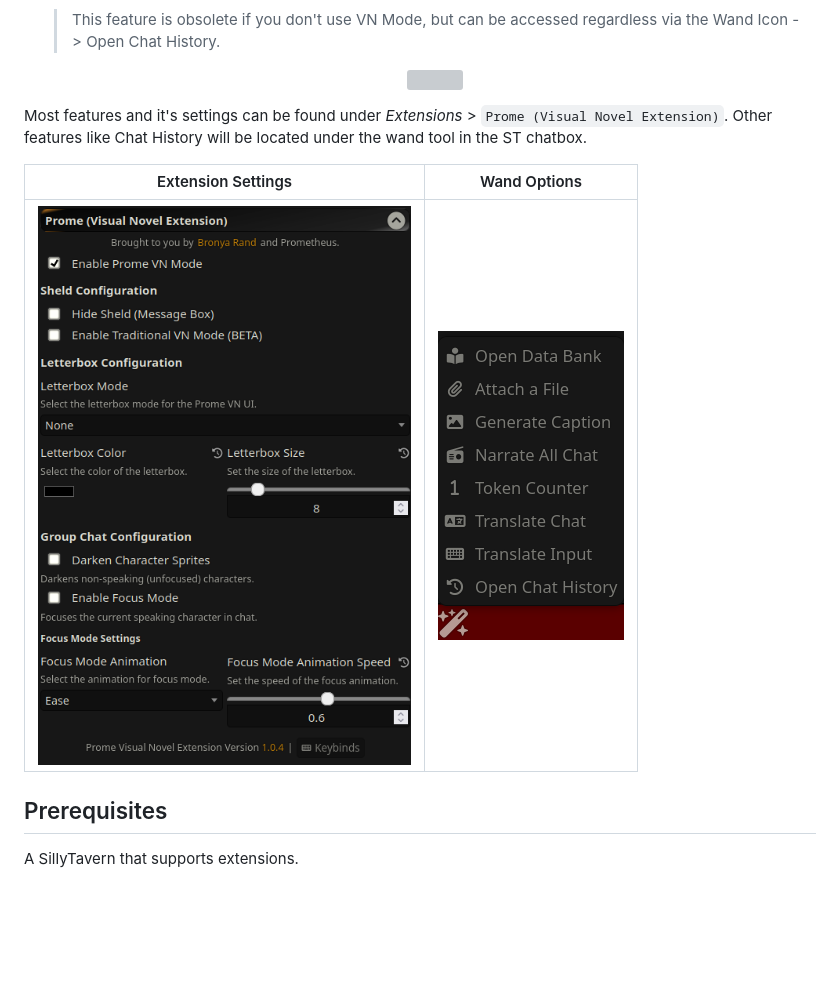
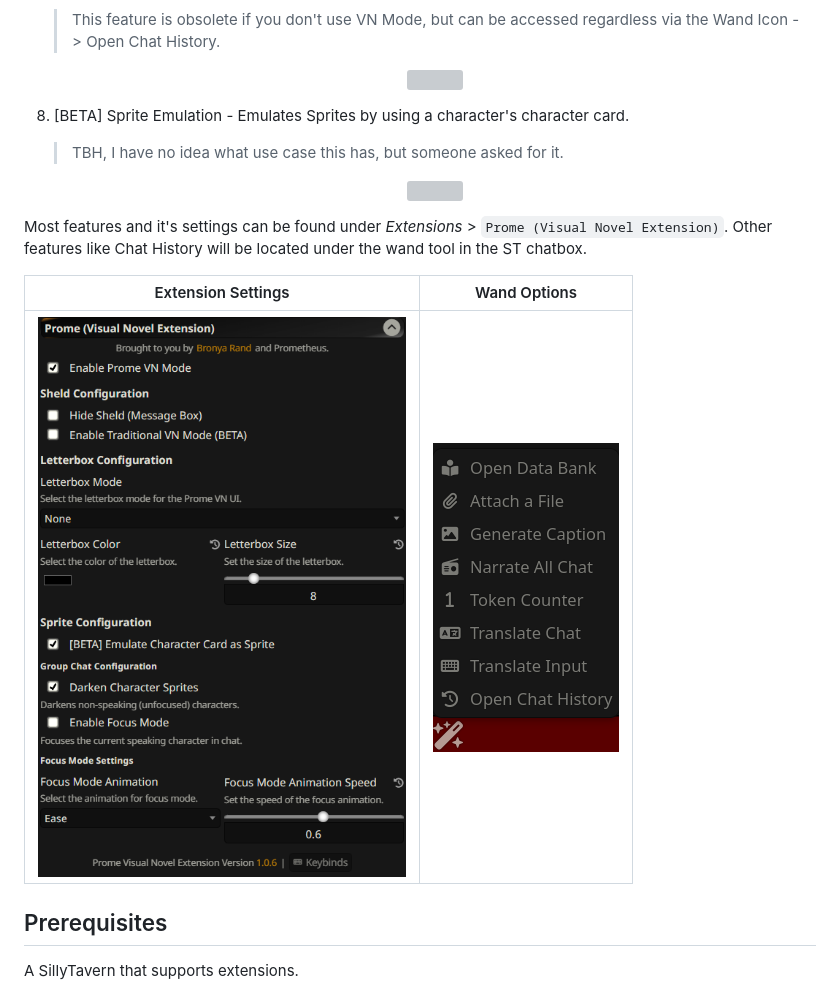
Before and after one commit to Bronya-Rand/Prome-VN-Extension, a Markdown page: README.md, the part around the change. Rendered like a GitHub page; pictures changed too: .github/settings.png; blank space fills up the shorter version; grey boxes are pictures that could not be loaded.

Commit message:
feat: update readme

```diff
--- a/README.md
+++ b/README.md
@@ -41,6 +41,11 @@ The Prome Visual Novel Extension is a extension for SillyTavern that remodernize
    <center>
     <img src="./.github/single-chat-history-log.png"/>
    </center>
+8. [BETA] Sprite Emulation - Emulates Sprites by using a character's character card.
+   > TBH, I have no idea what use case this has, but someone asked for it.
+   <center>
+    <img src="./.github/card-emulation.png"/>
+   </center>
 
 Most features and it's settings can be found under *Extensions* > `Prome (Visual Novel Extension)`. Other features like Chat History will be located under the wand tool in the ST chatbox.
 
```
Also changed, not shown: 1 other file.
